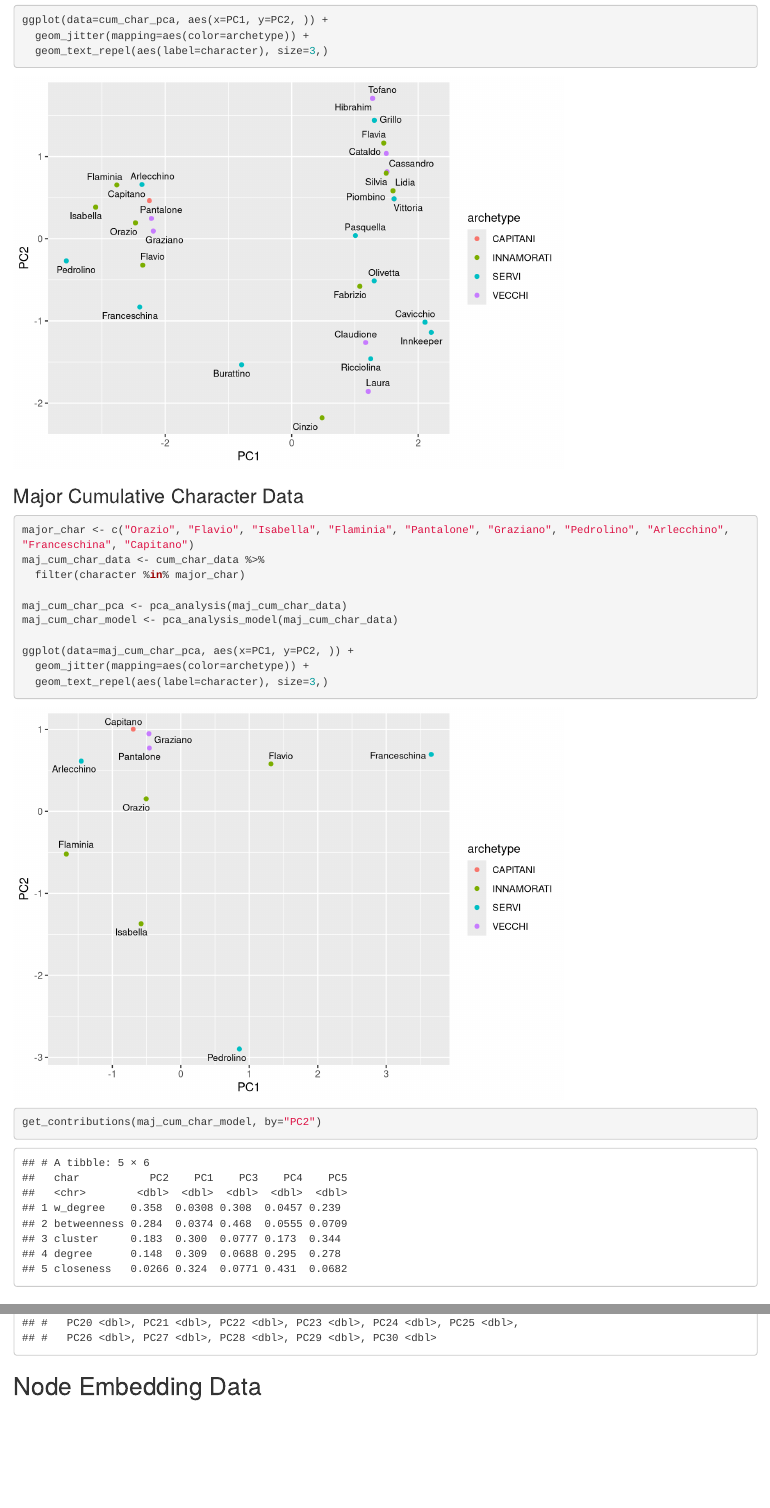
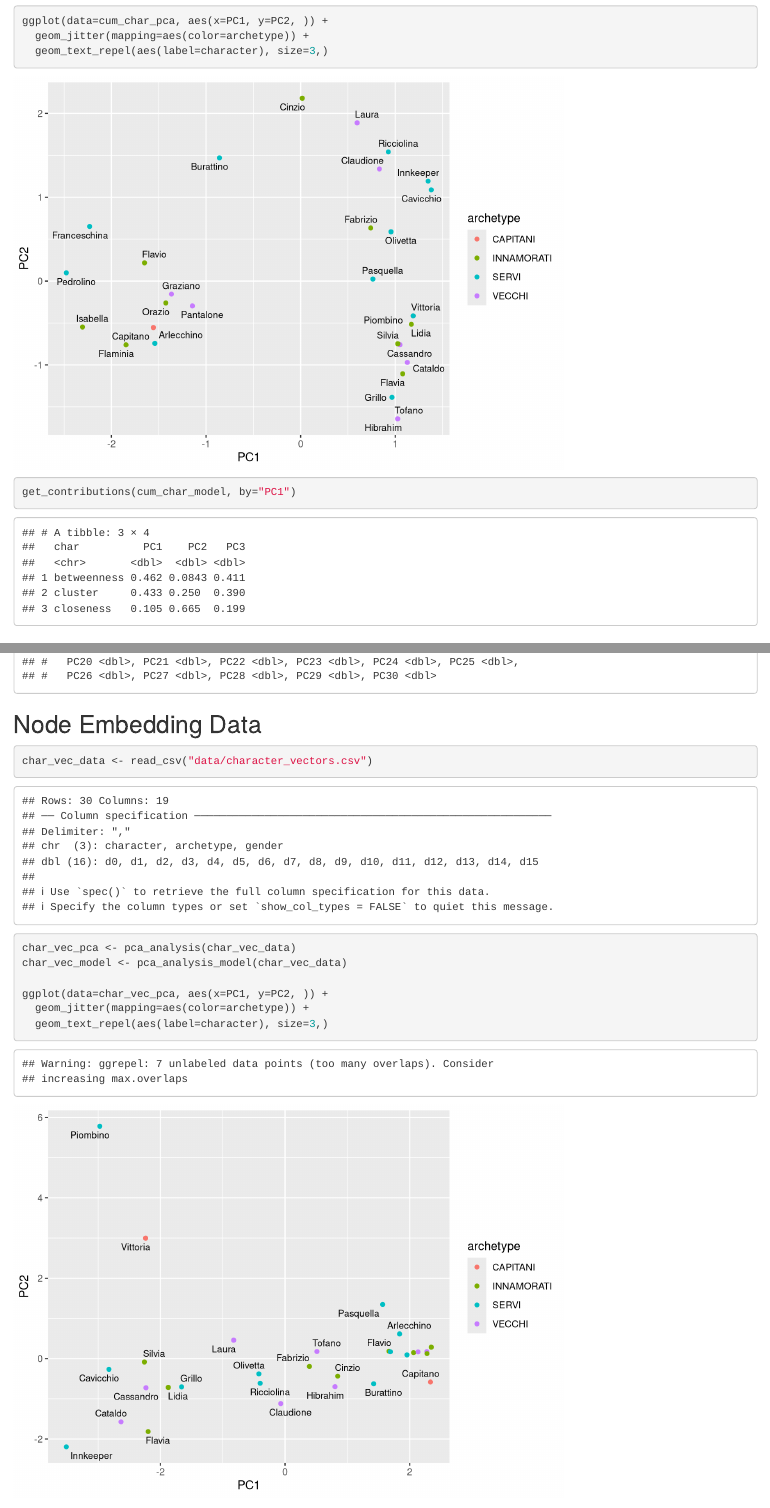
Before and after one commit to Codyvanzandt/Scala-Scenario-Network-Analysis, an R Markdown document (analysis/r_analysis/pca_analysis.Rmd): the page in a window 1100 px wide, from 3790 px down before the commit and from 3800 px down after it, so that both start at the same text, and a second part further down, joined at a grey line. Rendered offline with R 4.5, knitr and Pandoc, with nearby package versions; code that draws random numbers runs with fixed seeds of ours.

Commit message:
Removing degree and weighted degree from cumulative character pca exploration

````diff
--- a/analysis/r_analysis/pca_analysis.Rmd
+++ b/analysis/r_analysis/pca_analysis.Rmd
@@ -89,7 +89,8 @@ get_contributions <- function(pca_model, by="PC1"){
 ## Cumulative Character Data
 ```{r}
 cum_char_data <- read_csv("data/cum_character_data.csv") %>%
-  rename(w_degree=weighted_degree, betweenness=flow_betweenness, cluster=clustering_coefficient)
+  rename(w_degree=weighted_degree, betweenness=flow_betweenness, cluster=clustering_coefficient) %>%
+  select(-degree, -w_degree)
 head(cum_char_data)
 
 cum_char_pca <- pca_analysis(cum_char_data)
@@ -101,21 +102,9 @@ ggplot(data=cum_char_pca, aes(x=PC1, y=PC2, )) +
   geom_jitter(mapping=aes(color=archetype)) +
   geom_text_repel(aes(label=character), size=3,)
 ```
-### Major Cumulative Character Data
+
 ```{r}
-major_char <- c("Orazio", "Flavio", "Isabella", "Flaminia", "Pantalone", "Graziano", "Pedrolino", "Arlecchino", "Franceschina", "Capitano")
-maj_cum_char_data <- cum_char_data %>%
-  filter(character %in% major_char)
-
-maj_cum_char_pca <- pca_analysis(maj_cum_char_data)
-maj_cum_char_model <- pca_analysis_model(maj_cum_char_data)
-
-ggplot(data=maj_cum_char_pca, aes(x=PC1, y=PC2, )) +
-  geom_jitter(mapping=aes(color=archetype)) +
-  geom_text_repel(aes(label=character), size=3,)
-```
-```{r}
-get_contributions(maj_cum_char_model, by="PC2")
+get_contributions(cum_char_model, by="PC1")
 ```
 
 ### PCA Contributions
@@ -166,3 +155,12 @@ get_contributions(rel_int_model) %>%
 ```
 
 ## Node Embedding Data
+```{r}
+char_vec_data <- read_csv("data/character_vectors.csv")
+char_vec_pca <- pca_analysis(char_vec_data)
+char_vec_model <- pca_analysis_model(char_vec_data)
+
+ggplot(data=char_vec_pca, aes(x=PC1, y=PC2, )) +
+  geom_jitter(mapping=aes(color=archetype)) +
+  geom_text_repel(aes(label=character), size=3,)
+```
````
Also changed, not shown: analysis/r_analysis/explore.nb.html, analysis/r_analysis/pca_analysis.nb.html.
